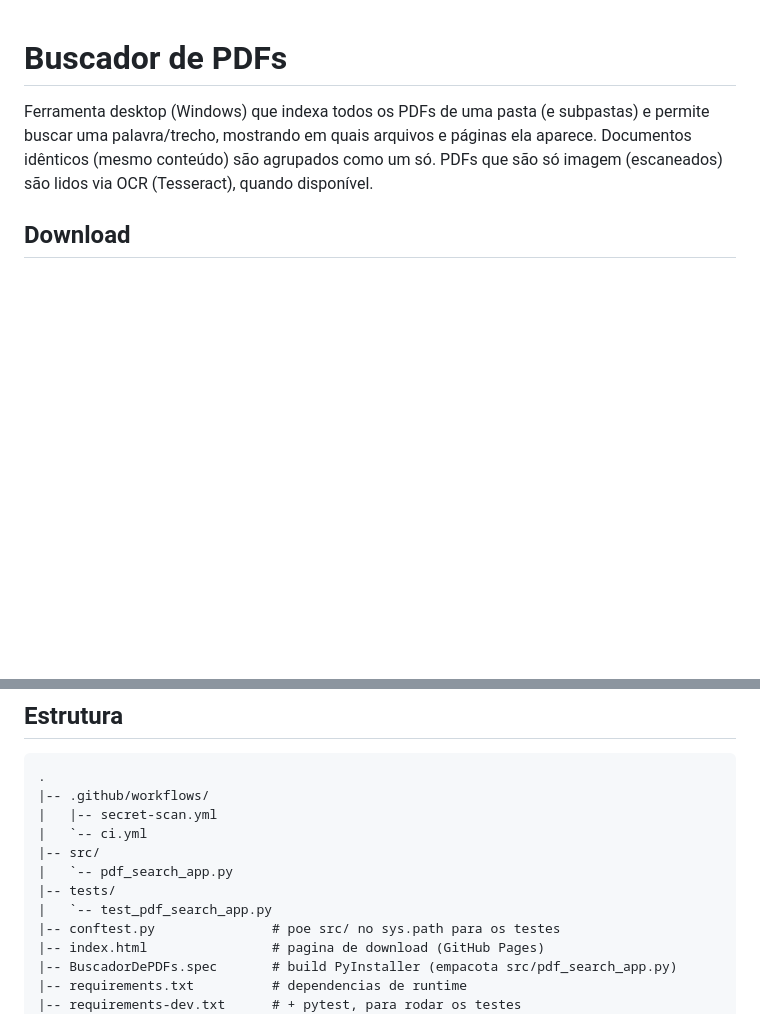
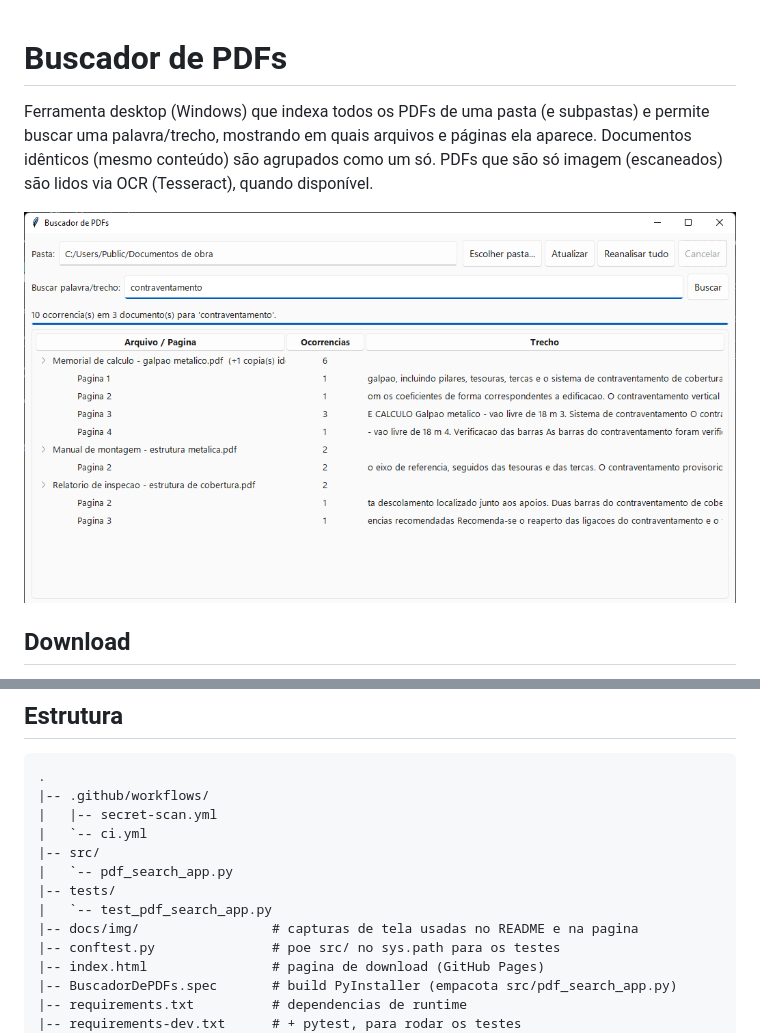
Before and after one commit to matheusmerlim1/buscador-de-pdfs, a Markdown page: README.md, 2 parts joined by grey strips. GitHub-like rendering; pictures changed too: docs/img/03-busca.png (added); blank space fills up the shorter version.

```diff
--- a/README.md
+++ b/README.md
@@ -4,6 +4,9 @@ Ferramenta desktop (Windows) que indexa todos os PDFs de uma pasta (e subpastas)
 e permite buscar uma palavra/trecho, mostrando em quais arquivos e páginas ela
 aparece. Documentos idênticos (mesmo conteúdo) são agrupados como um só. PDFs
 que são só imagem (escaneados) são lidos via OCR (Tesseract), quando disponível.
+
+![Busca por um termo: o programa lista em quais documentos e em quais páginas
+ele aparece, com um trecho de contexto](docs/img/03-busca.png)
 
 ## Download
 
@@ -33,6 +36,7 @@ direto pela [última release](https://github.com/matheusmerlim1/buscador-de-pdfs
 |   `-- pdf_search_app.py
 |-- tests/
 |   `-- test_pdf_search_app.py
+|-- docs/img/                 # capturas de tela usadas no README e na pagina
 |-- conftest.py               # poe src/ no sys.path para os testes
 |-- index.html                # pagina de download (GitHub Pages)
 |-- BuscadorDePDFs.spec       # build PyInstaller (empacota src/pdf_search_app.py)
```
Also changed, not shown: docs/img/01-pasta.png (added), docs/img/02-indexacao.png (added), docs/img/04-selecao.png (added), 1 other file.
